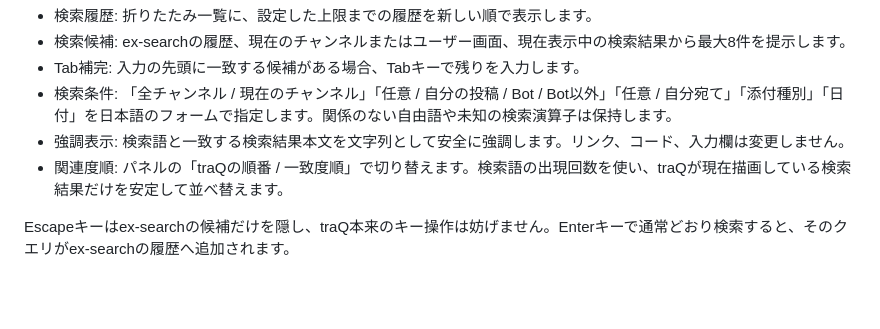
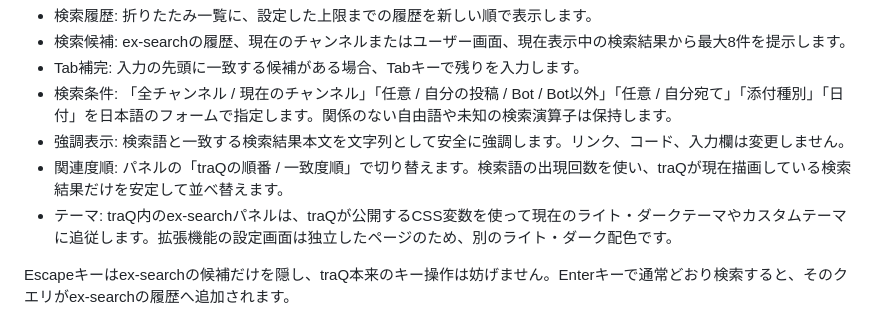
Before and after one commit to renkonmaster/ex-search, a Markdown page: README.md, the part around the change. Rendered like a GitHub page; blank space fills up the shorter version.

Commit message:
docs: describe ex-search traQ theme support

```diff
--- a/README.md
+++ b/README.md
@@ -32,6 +32,7 @@ traQでメッセージ検索を開くと、検索欄の下にex-searchパネル
 - 検索条件: 「全チャンネル / 現在のチャンネル」「任意 / 自分の投稿 / Bot / Bot以外」「任意 / 自分宛て」「添付種別」「日付」を日本語のフォームで指定します。関係のない自由語や未知の検索演算子は保持します。
 - 強調表示: 検索語と一致する検索結果本文を文字列として安全に強調します。リンク、コード、入力欄は変更しません。
 - 関連度順: パネルの「traQの順番 / 一致度順」で切り替えます。検索語の出現回数を使い、traQが現在描画している検索結果だけを安定して並べ替えます。
+- テーマ: traQ内のex-searchパネルは、traQが公開するCSS変数を使って現在のライト・ダークテーマやカスタムテーマに追従します。拡張機能の設定画面は独立したページのため、別のライト・ダーク配色です。
 
 Escapeキーはex-searchの候補だけを隠し、traQ本来のキー操作は妨げません。Enterキーで通常どおり検索すると、そのクエリがex-searchの履歴へ追加されます。
 
```
